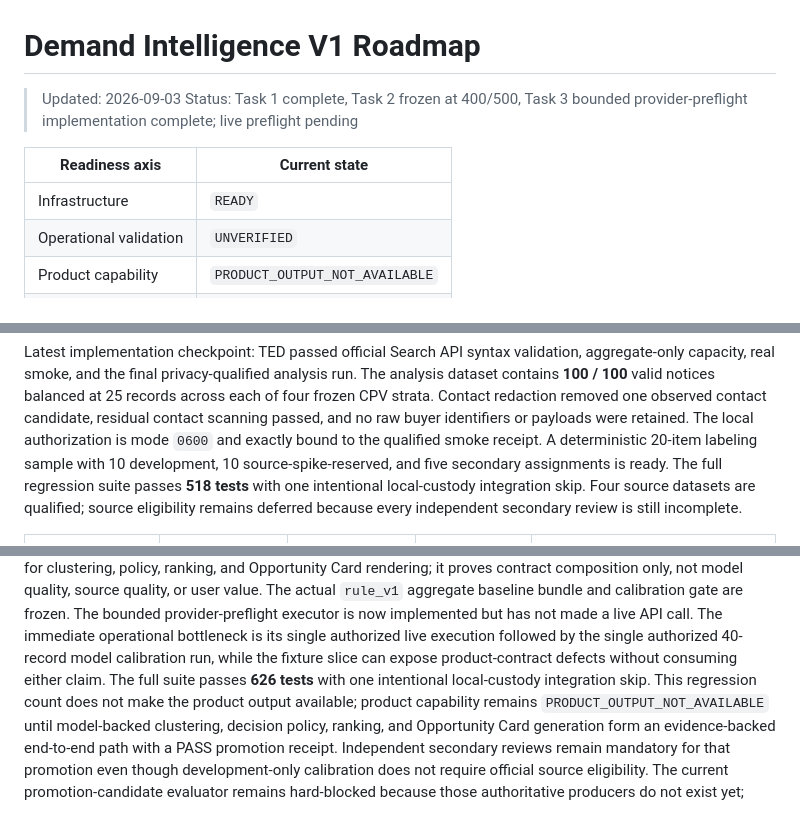
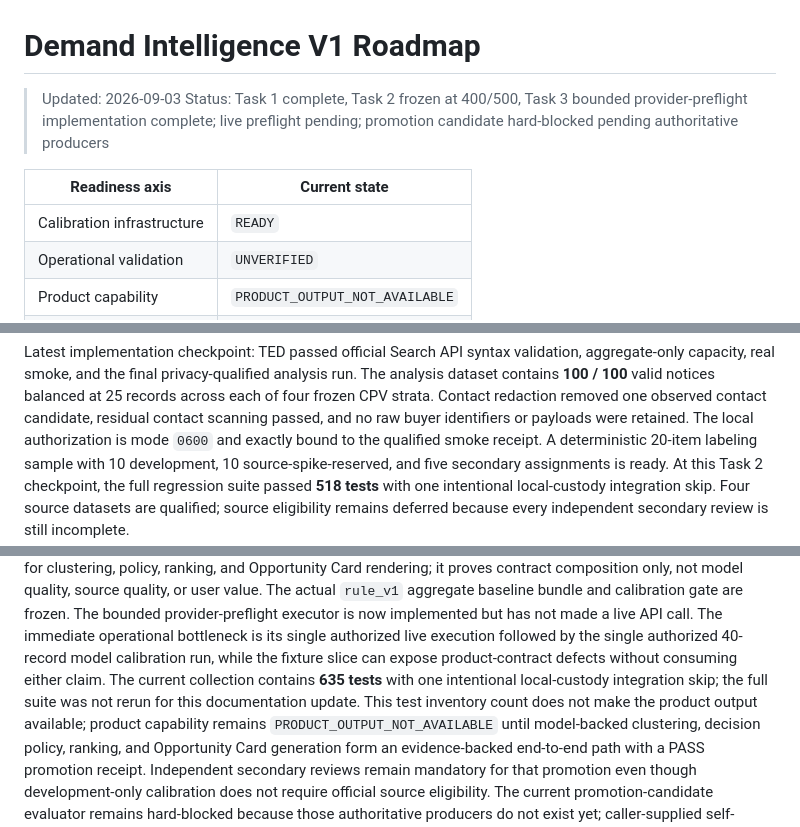
Before and after one commit to nolec/research-auto, a Markdown page: docs/roadmap.md, 3 parts joined by grey strips. Rendered like a GitHub page.

Commit message:
docs: 현재 로드맵 상태 정합화

```diff
--- a/docs/roadmap.md
+++ b/docs/roadmap.md
@@ -1,11 +1,11 @@
 # Demand Intelligence V1 Roadmap
 
 > Updated: 2026-09-03
-> Status: Task 1 complete, Task 2 frozen at 400/500, Task 3 bounded provider-preflight implementation complete; live preflight pending
+> Status: Task 1 complete, Task 2 frozen at 400/500, Task 3 bounded provider-preflight implementation complete; live preflight pending; promotion candidate hard-blocked pending authoritative producers
 
 | Readiness axis | Current state |
 |---|---|
-| Infrastructure | `READY` |
+| Calibration infrastructure | `READY` |
 | Operational validation | `UNVERIFIED` |
 | Product capability | `PRODUCT_OUTPUT_NOT_AVAILABLE` |
 | Evaluation evidence | `NOT_STARTED` |
@@ -53,7 +53,7 @@ four frozen CPV strata. Contact redaction removed one observed contact candidate
 contact scanning passed, and no raw buyer identifiers or payloads were retained. The local
 authorization is mode `0600` and exactly bound to the qualified smoke receipt. A deterministic
 20-item labeling sample with 10 development, 10 source-spike-reserved, and five secondary assignments is
-ready. The full regression suite passes **518 tests** with one intentional local-custody
+ready. At this Task 2 checkpoint, the full regression suite passed **518 tests** with one intentional local-custody
 integration skip. Four source datasets are qualified;
 source eligibility remains deferred because every independent secondary review is
 still incomplete.
@@ -583,8 +583,9 @@ or user value. The actual `rule_v1` aggregate baseline bundle and calibration ga
 bounded provider-preflight executor is now implemented but has not made a live API call. The
 immediate operational bottleneck is its single authorized live execution followed by the single
 authorized 40-record model calibration run, while the fixture slice can expose product-contract
-defects without consuming either claim. The full suite passes **626 tests** with one intentional
-local-custody integration skip. This regression count does not make the product output available;
+defects without consuming either claim. The current collection contains **635 tests** with one intentional
+local-custody integration skip; the full suite was not rerun for this documentation update. This
+test inventory count does not make the product output available;
 product capability remains `PRODUCT_OUTPUT_NOT_AVAILABLE` until model-backed clustering, decision
 policy, ranking, and Opportunity Card generation form an evidence-backed end-to-end path with a
 PASS promotion receipt. Independent secondary reviews remain mandatory for that promotion even
```
Also changed, not shown: README.md (+3 -3 lines).
